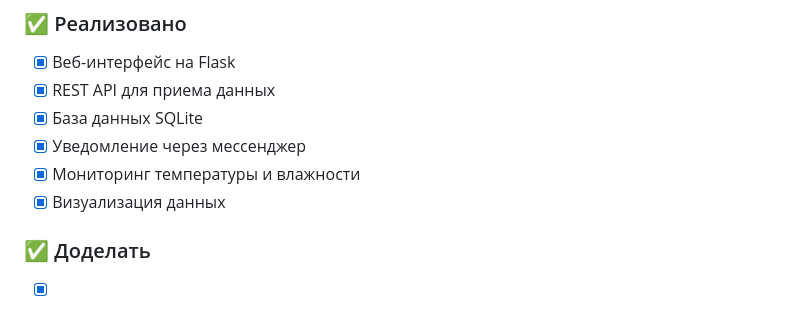
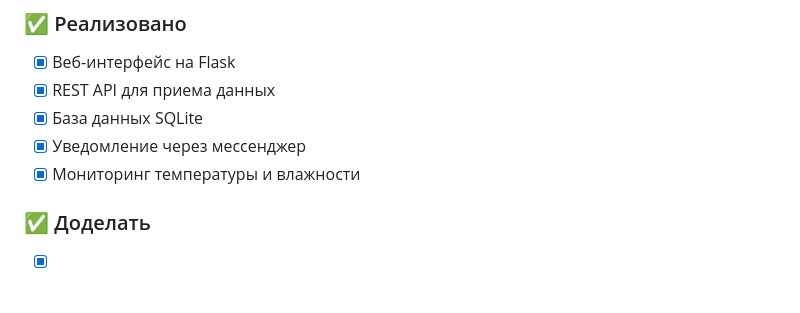
Before and after one commit to DaniilLeonchuk/lora_project, a Markdown page: README.md, the part around the change. Rendered like a GitHub page.

```diff
--- a/README.md
+++ b/README.md
@@ -70,7 +70,6 @@
 - [x] База данных SQLite
 - [x] Уведомление через мессенджер
 - [x] Мониторинг температуры и влажности
-- [x] Визуализация данных
 
 ### ✅ Доделать
 - [x] Визуализация данных
```
